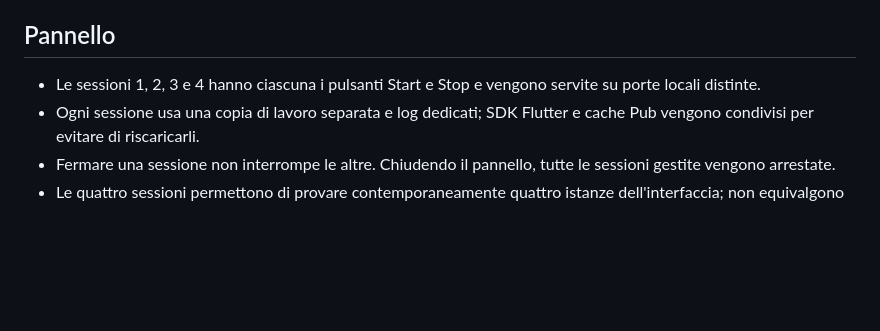
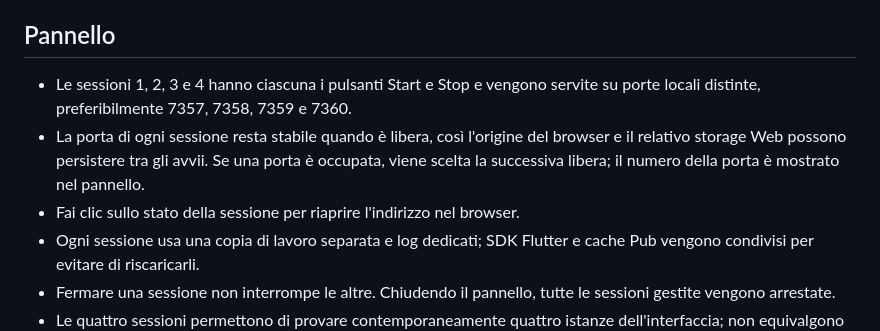
Before and after one commit to pierfrac/padel-community-app, a Markdown page: docs/WINDOWS_FLUTTER_SETUP.md, the part around the change. Rendered like a GitHub page; blank space fills up the shorter version.

Commit message:
Document stable per-session ports and reopen links

```diff
--- a/docs/WINDOWS_FLUTTER_SETUP.md
+++ b/docs/WINDOWS_FLUTTER_SETUP.md
@@ -25,7 +25,9 @@ Prima di scaricare, il launcher controlla lo spazio libero e, quando il server c
 
 ## Pannello
 
-- Le sessioni 1, 2, 3 e 4 hanno ciascuna i pulsanti Start e Stop e vengono servite su porte locali distinte.
+- Le sessioni 1, 2, 3 e 4 hanno ciascuna i pulsanti Start e Stop e vengono servite su porte locali distinte, preferibilmente 7357, 7358, 7359 e 7360.
+- La porta di ogni sessione resta stabile quando è libera, così l'origine del browser e il relativo storage Web possono persistere tra gli avvii. Se una porta è occupata, viene scelta la successiva libera; il numero della porta è mostrato nel pannello.
+- Fai clic sullo stato della sessione per riaprire l'indirizzo nel browser.
 - Ogni sessione usa una copia di lavoro separata e log dedicati; SDK Flutter e cache Pub vengono condivisi per evitare di riscaricarli.
 - Fermare una sessione non interrompe le altre. Chiudendo il pannello, tutte le sessioni gestite vengono arrestate.
 - Le quattro sessioni permettono di provare contemporaneamente quattro istanze dell'interfaccia; non equivalgono ancora a quattro account reali né forniscono sincronizzazione condivisa, che devono essere implementati nella app.
```
